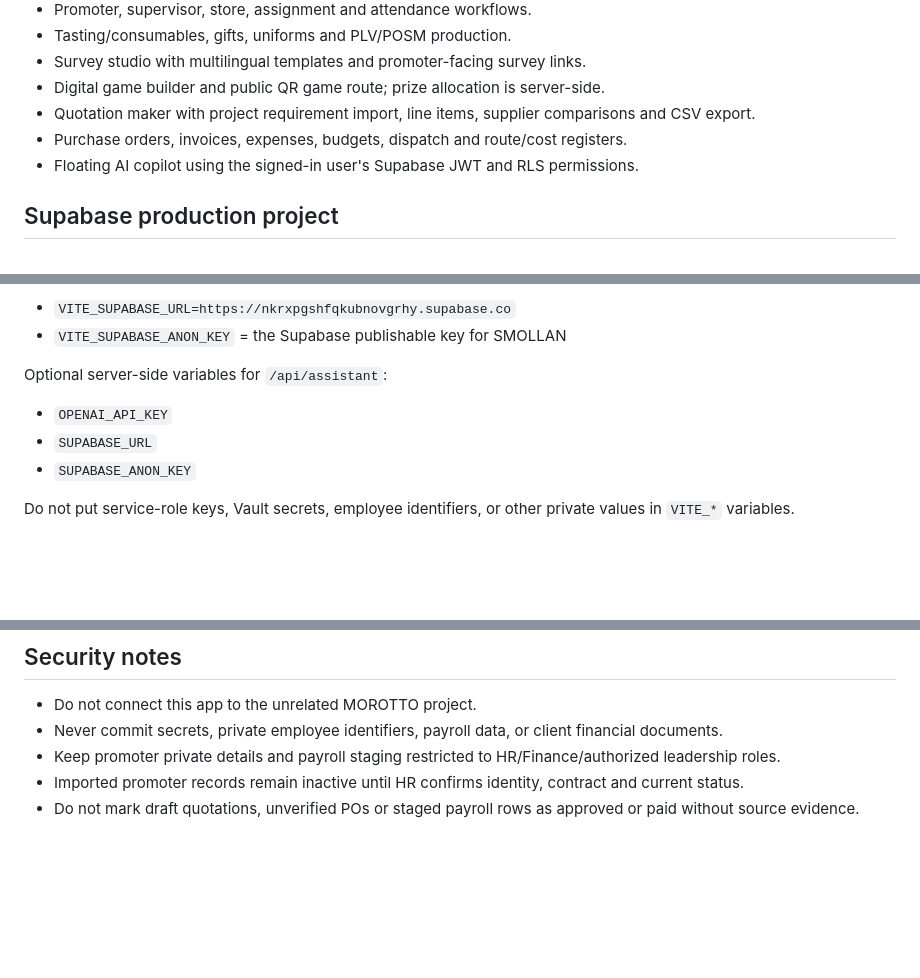
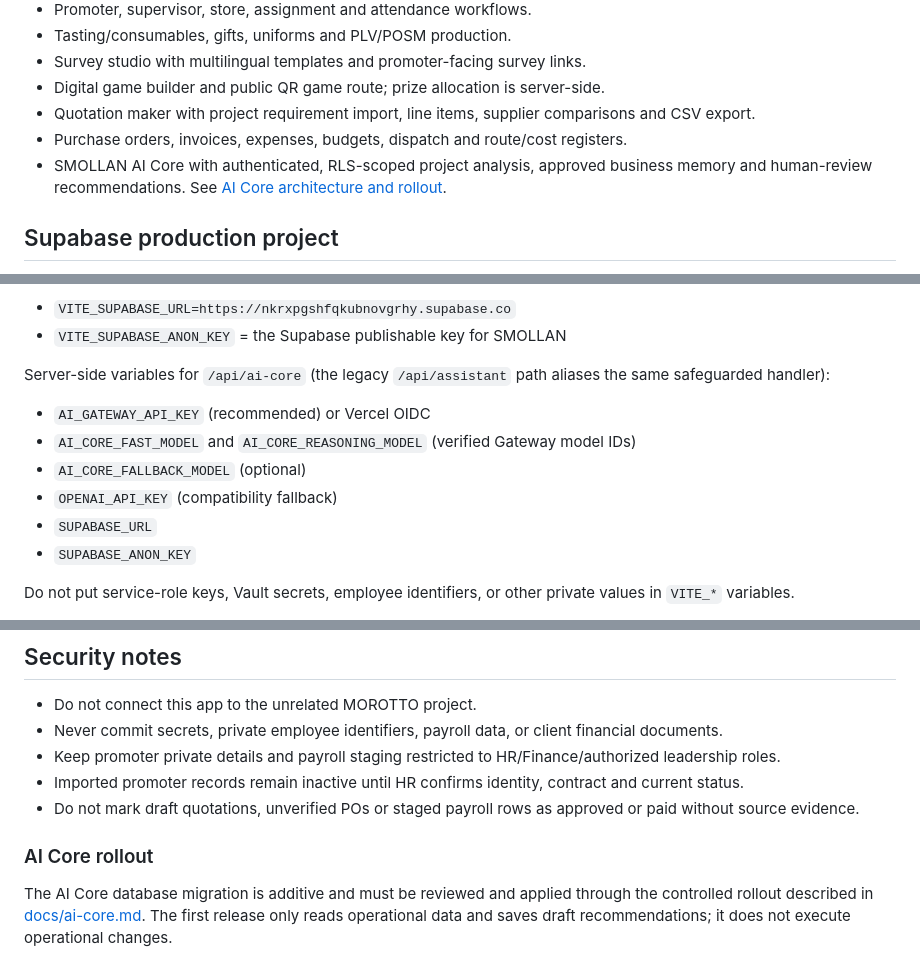
Before and after one commit to abdelhamidanachad-wq/smollan-activations-hub, a Markdown page: README.md, 3 parts joined by grey strips. Drawn GitHub-style; blank space fills up the shorter version.

Commit message:
docs(ai): describe AI Core in project README

```diff
--- a/README.md
+++ b/README.md
@@ -14,7 +14,7 @@ The production source of truth is the `main` branch of this repository. The Reac
 - Digital game builder and public QR game route; prize allocation is server-side.
 - Quotation maker with project requirement import, line items, supplier comparisons and CSV export.
 - Purchase orders, invoices, expenses, budgets, dispatch and route/cost registers.
-- Floating AI copilot using the signed-in user's Supabase JWT and RLS permissions.
+- SMOLLAN AI Core with authenticated, RLS-scoped project analysis, approved business memory and human-review recommendations. See [AI Core architecture and rollout](docs/ai-core.md).
 
 ## Supabase production project
 
@@ -70,9 +70,12 @@ Required browser build variables:
 - `VITE_SUPABASE_URL=https://nkrxpgshfqkubnovgrhy.supabase.co`
 - `VITE_SUPABASE_ANON_KEY` = the Supabase publishable key for SMOLLAN
 
-Optional server-side variables for `/api/assistant`:
+Server-side variables for `/api/ai-core` (the legacy `/api/assistant` path aliases the same safeguarded handler):
 
-- `OPENAI_API_KEY`
+- `AI_GATEWAY_API_KEY` (recommended) or Vercel OIDC
+- `AI_CORE_FAST_MODEL` and `AI_CORE_REASONING_MODEL` (verified Gateway model IDs)
+- `AI_CORE_FALLBACK_MODEL` (optional)
+- `OPENAI_API_KEY` (compatibility fallback)
 - `SUPABASE_URL`
 - `SUPABASE_ANON_KEY`
 
@@ -87,3 +90,8 @@ Do not put service-role keys, Vault secrets, employee identifiers, or other priv
 - Keep promoter private details and payroll staging restricted to HR/Finance/authorized leadership roles.
 - Imported promoter records remain inactive until HR confirms identity, contract and current status.
 - Do not mark draft quotations, unverified POs or staged payroll rows as approved or paid without source evidence.
+
+
+### AI Core rollout
+
+The AI Core database migration is additive and must be reviewed and applied through the controlled rollout described in [docs/ai-core.md](docs/ai-core.md). The first release only reads operational data and saves draft recommendations; it does not execute operational changes.
```
